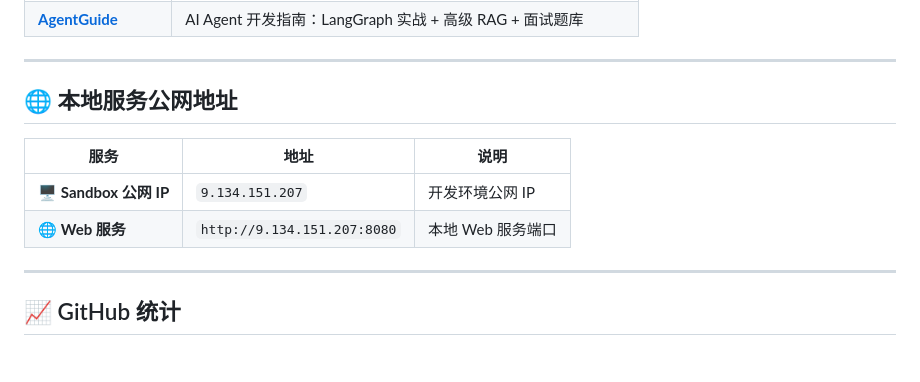
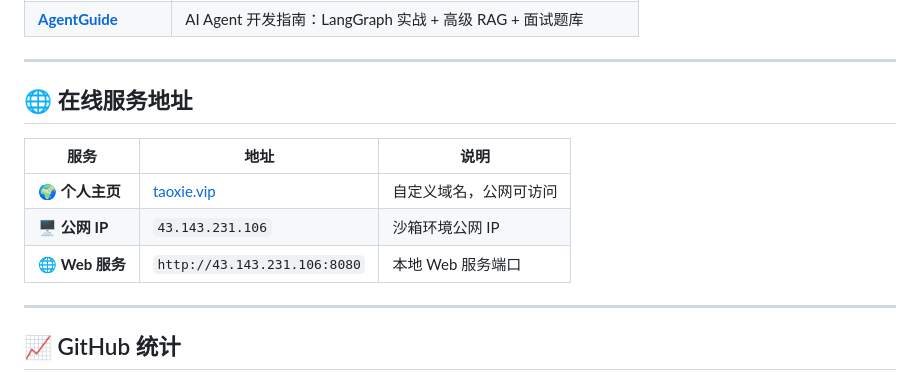
Before and after one commit to cyberspace-cs/cyberspace-cs, a Markdown page: README.md, the part around the change. GitHub-like rendering.

Commit message:
🌐 docs: update server addresses
- taoxie.vip = 43.143.231.106 (custom domain)
- Updated public IP and web service addresses

```diff
--- a/README.md
+++ b/README.md
@@ -130,12 +130,13 @@
 
 ---
 
-## 🌐 本地服务公网地址
+## 🌐 在线服务地址
 
 | 服务 | 地址 | 说明 |
 | --- | --- | --- |
-| 🖥️ **Sandbox 公网 IP** | `9.134.151.207` | 开发环境公网 IP |
-| 🌐 **Web 服务** | `http://9.134.151.207:8080` | 本地 Web 服务端口 |
+| 🌍 **个人主页** | [taoxie.vip](https://taoxie.vip) | 自定义域名，公网可访问 |
+| 🖥️ **公网 IP** | `43.143.231.106` | 沙箱环境公网 IP |
+| 🌐 **Web 服务** | `http://43.143.231.106:8080` | 本地 Web 服务端口 |
 
 ---
 
```
